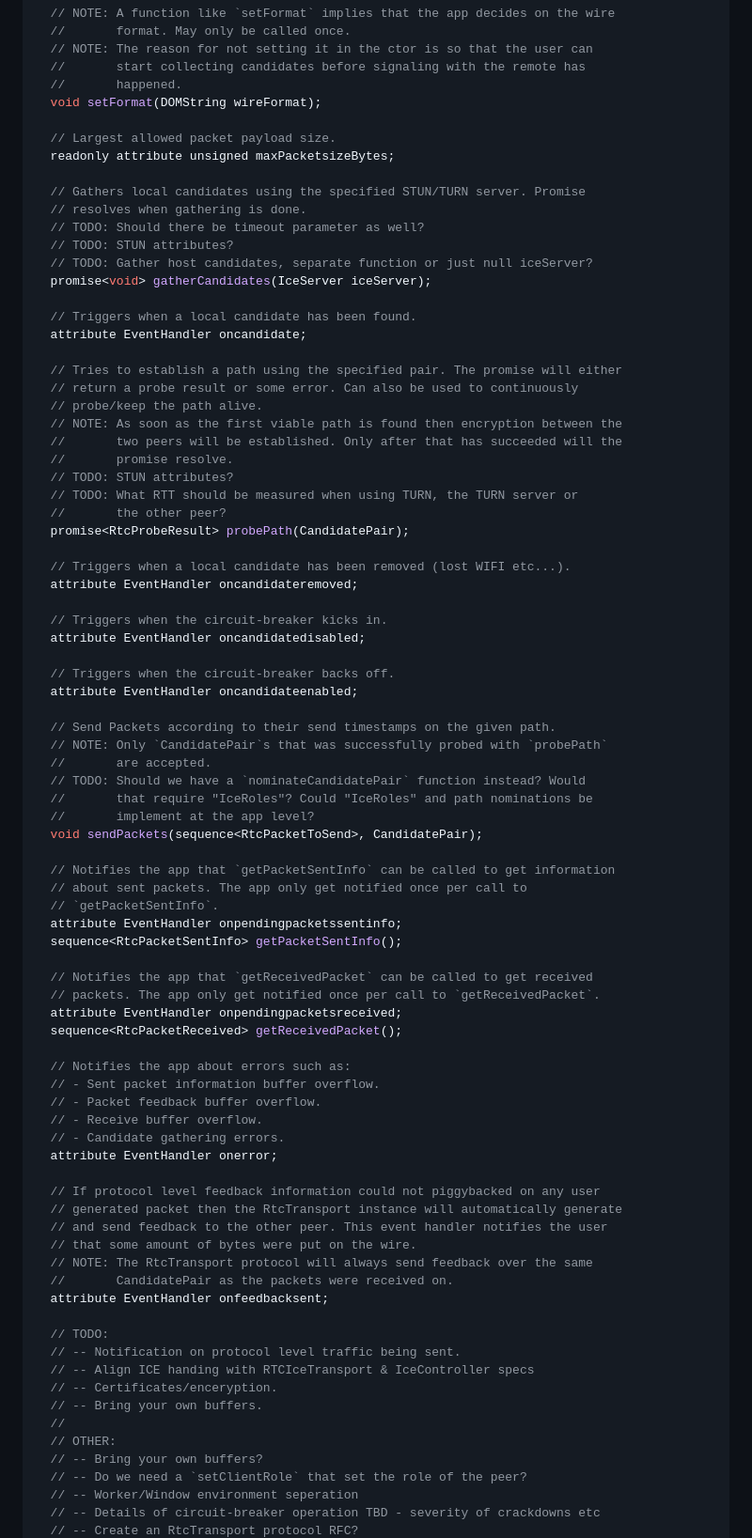
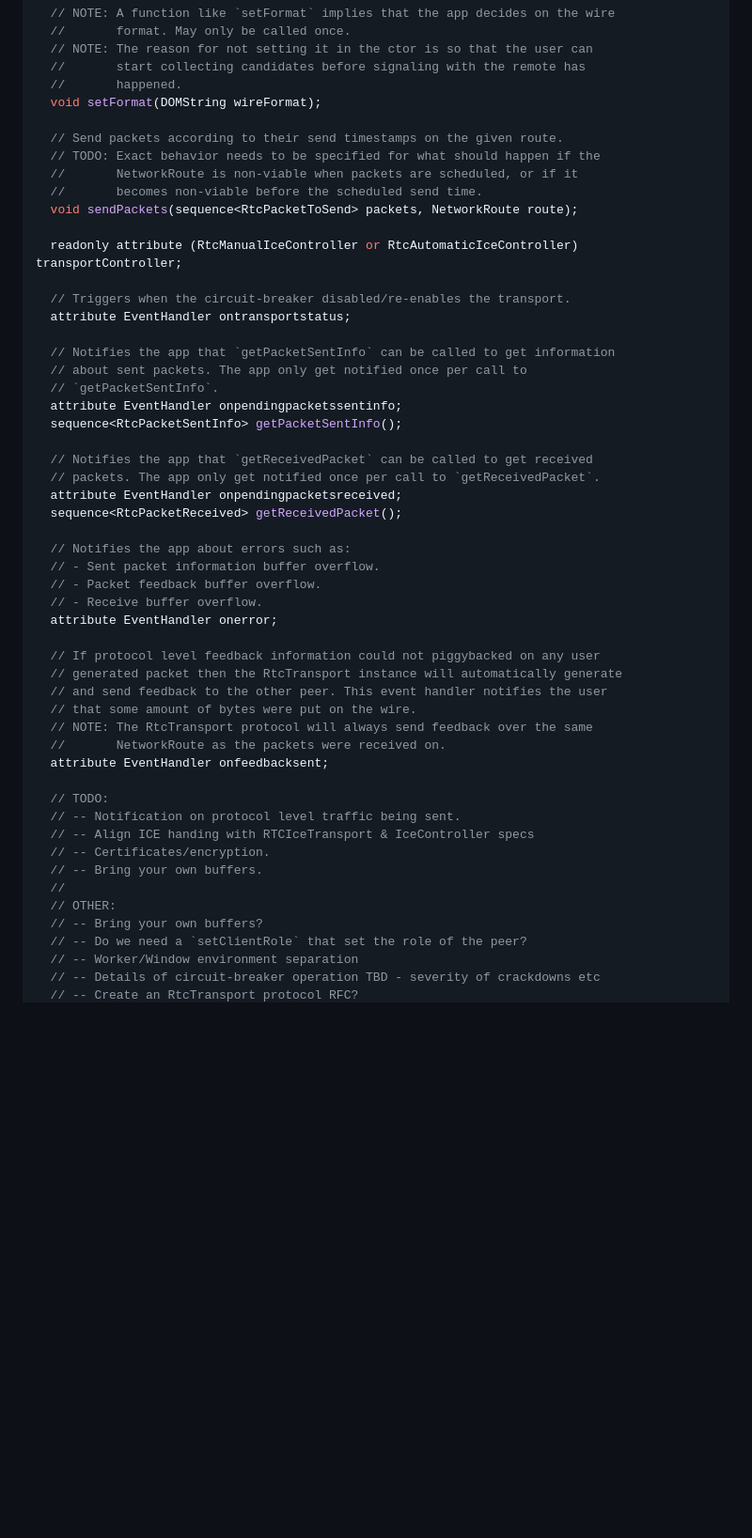
Before and after one commit to w3c/webrtc-rtptransport, a Markdown page: api-outline.md, the part around one of its changes. Shown at 94% size. Rendered like a GitHub page; blank space fills up the shorter version.

```diff
--- a/api-outline.md
+++ b/api-outline.md
@@ -21,46 +20,16 @@ interface RtcTransport {
   //       happened.
   void setFormat(DOMString wireFormat);
 
-  // Largest allowed packet payload size.
-  readonly attribute unsigned maxPacketsizeBytes;
+  // Send packets according to their send timestamps on the given route.
+  // TODO: Exact behavior needs to be specified for what should happen if the
+  //       NetworkRoute is non-viable when packets are scheduled, or if it
+  //       becomes non-viable before the scheduled send time.
+  void sendPackets(sequence<RtcPacketToSend> packets, NetworkRoute route);
 
-  // Gathers local candidates using the specified STUN/TURN server. Promise
-  // resolves when gathering is done.
-  // TODO: Should there be timeout parameter as well?
-  // TODO: STUN attributes?
-  // TODO: Gather host candidates, separate function or just null iceServer?
-  promise<void> gatherCandidates(IceServer iceServer);
+  readonly attribute (RtcManualIceController or RtcAutomaticIceController) transportController;
 
-  // Triggers when a local candidate has been found.
-  attribute EventHandler oncandidate;
-
-  // Tries to establish a path using the specified pair. The promise will either
-  // return a probe result or some error. Can also be used to continuously
-  // probe/keep the path alive.
-  // NOTE: As soon as the first viable path is found then encryption between the
-  //       two peers will be established. Only after that has succeeded will the
-  //       promise resolve.
-  // TODO: STUN attributes?
-  // TODO: What RTT should be measured when using TURN, the TURN server or
-  //       the other peer?
-  promise<RtcProbeResult> probePath(CandidatePair);
-
-  // Triggers when a local candidate has been removed (lost WIFI etc...).
-  attribute EventHandler oncandidateremoved;
-
-  // Triggers when the circuit-breaker kicks in.
-  attribute EventHandler oncandidatedisabled;
-
-  // Triggers when the circuit-breaker backs off.
-  attribute EventHandler oncandidateenabled;
-
-  // Send Packets according to their send timestamps on the given path.
-  // NOTE: Only `CandidatePair`s that was successfully probed with `probePath`
-  //       are accepted.
-  // TODO: Should we have a `nominateCandidatePair` function instead? Would
-  //       that require "IceRoles"? Could "IceRoles" and path nominations be
-  //       implement at the app level?
-  void sendPackets(sequence<RtcPacketToSend>, CandidatePair);
+  // Triggers when the circuit-breaker disabled/re-enables the transport.
+  attribute EventHandler ontransportstatus;
 
   // Notifies the app that `getPacketSentInfo` can be called to get information
   // about sent packets. The app only get notified once per call to
@@ -77,7 +46,6 @@ interface RtcTransport {
   // - Sent packet information buffer overflow.
   // - Packet feedback buffer overflow.
   // - Receive buffer overflow.
-  // - Candidate gathering errors.
   attribute EventHandler onerror;
 
   // If protocol level feedback information could not piggybacked on any user
@@ -85,18 +53,18 @@ interface RtcTransport {
   // and send feedback to the other peer. This event handler notifies the user
   // that some amount of bytes were put on the wire.
   // NOTE: The RtcTransport protocol will always send feedback over the same
-  //       CandidatePair as the packets were received on.
+  //       NetworkRoute as the packets were received on.
   attribute EventHandler onfeedbacksent;
 
   // TODO:
   // -- Notification on protocol level traffic being sent.
   // -- Align ICE handing with RTCIceTransport & IceController specs
-  // -- Certificates/enceryption.
+  // -- Certificates/encryption.
   // -- Bring your own buffers.
   //
   // OTHER:
   // -- Bring your own buffers?
   // -- Do we need a `setClientRole` that set the role of the peer?
-  // -- Worker/Window environment seperation
+  // -- Worker/Window environment separation
   // -- Details of circuit-breaker operation TBD - severity of crackdowns etc
   // -- Create an RtcTransport protocol RFC?
```
Also changed, not shown: other parts of api-outline.md (+112 -26 lines).
